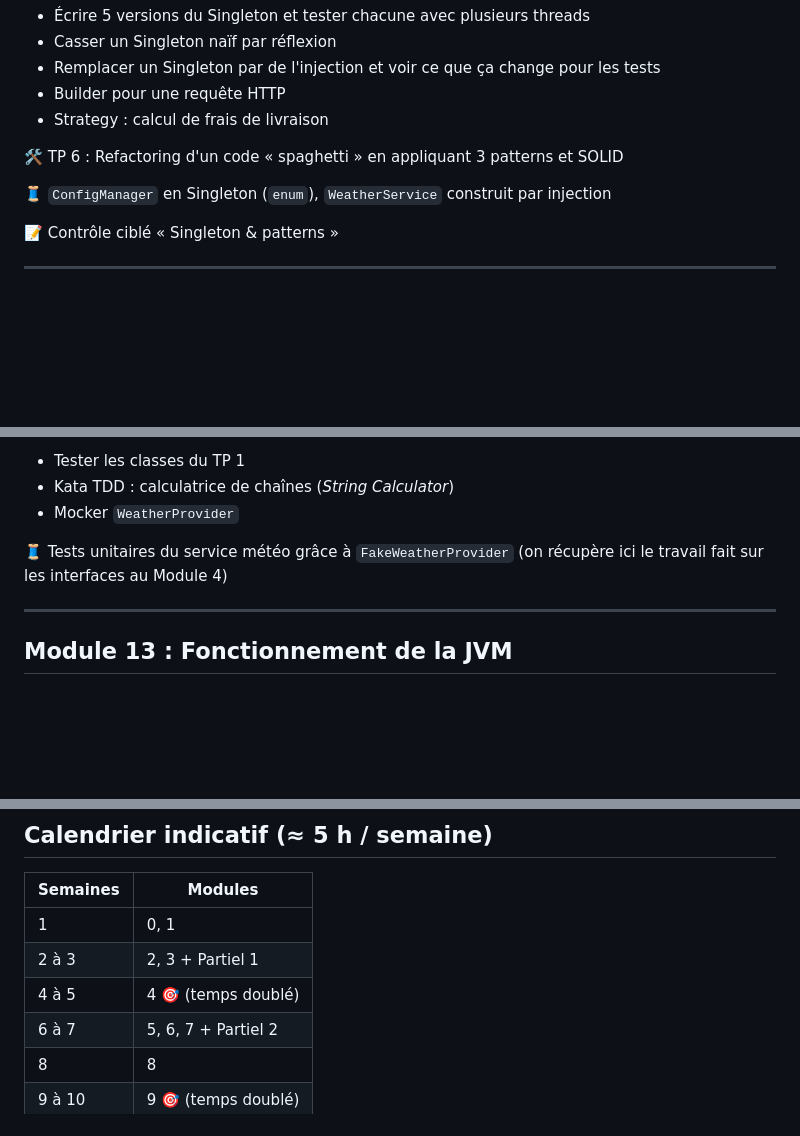
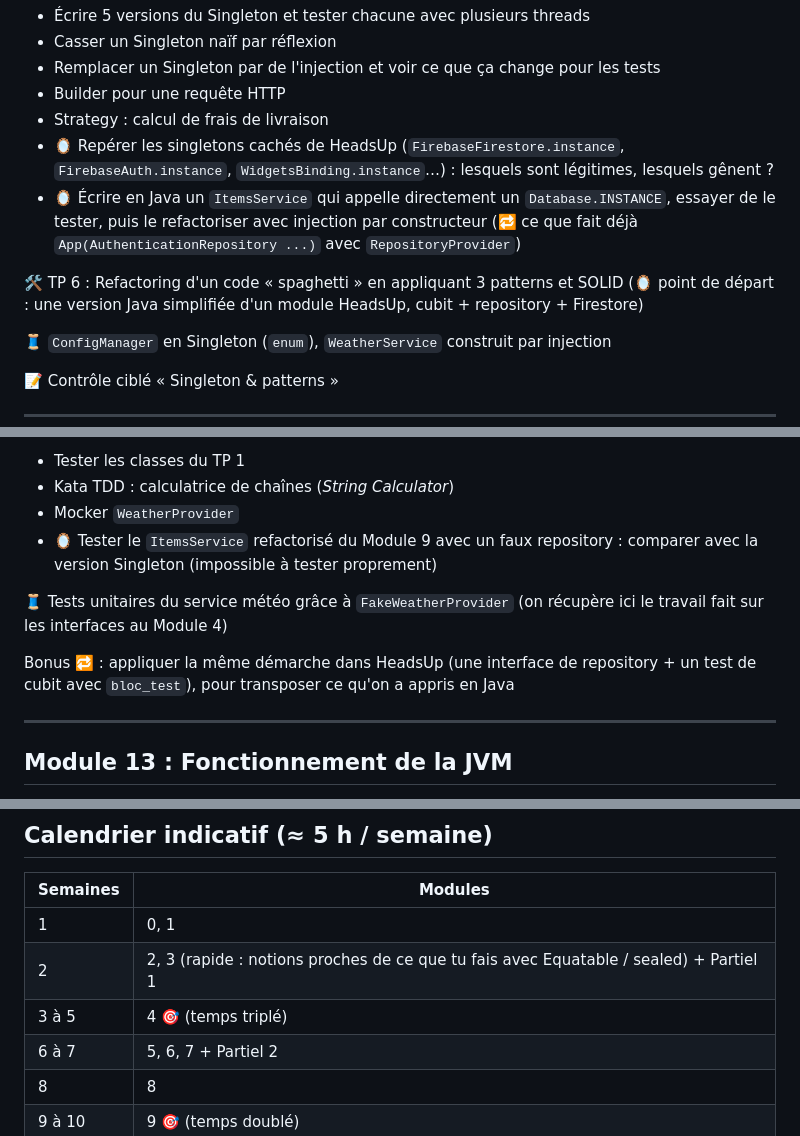
Before and after one commit to TimotheeR/meteo, a Markdown page: java-revision/PROGRAMME.md, 3 parts joined by grey strips. GitHub-like rendering; blank space fills up the shorter version.

```diff
--- a/java-revision/PROGRAMME.md
+++ b/java-revision/PROGRAMME.md
@@ -265,8 +291,14 @@ ajout d'un canal sans toucher au code existant (principe ouvert/fermé)
 - Remplacer un Singleton par de l'injection et voir ce que ça change pour les tests
 - Builder pour une requête HTTP
 - Strategy : calcul de frais de livraison
+- 🪞 Repérer les singletons cachés de HeadsUp (`FirebaseFirestore.instance`,
+  `FirebaseAuth.instance`, `WidgetsBinding.instance`…) : lesquels sont légitimes, lesquels gênent ?
+- 🪞 Écrire en Java un `ItemsService` qui appelle directement un `Database.INSTANCE`,
+  essayer de le tester, puis le refactoriser avec injection par constructeur
+  (🔁 ce que fait déjà `App(AuthenticationRepository ...)` avec `RepositoryProvider`)
 
 🛠️ TP 6 : Refactoring d'un code « spaghetti » en appliquant 3 patterns et SOLID
+(🪞 point de départ : une version Java simplifiée d'un module HeadsUp, cubit + repository + Firestore)
 
 🧵 `ConfigManager` en Singleton (`enum`), `WeatherService` construit par injection
 
@@ -331,9 +365,14 @@ ajout d'un canal sans toucher au code existant (principe ouvert/fermé)
 - Tester les classes du TP 1
 - Kata TDD : calculatrice de chaînes (*String Calculator*)
 - Mocker `WeatherProvider`
+- 🪞 Tester le `ItemsService` refactorisé du Module 9 avec un faux repository :
+  comparer avec la version Singleton (impossible à tester proprement)
 
 🧵 Tests unitaires du service météo grâce à `FakeWeatherProvider`
 (on récupère ici le travail fait sur les interfaces au Module 4)
+
+Bonus 🔁 : appliquer la même démarche dans HeadsUp (une interface de repository + un test de cubit
+avec `bloc_test`), pour transposer ce qu'on a appris en Java
 
 ---
 
@@ -387,8 +426,8 @@ Bonus : une série de questions façon **entretien technique Java**.
 | Semaines | Modules |
 |---|---|
 | 1 | 0, 1 |
-| 2 à 3 | 2, 3 + Partiel 1 |
-| 4 à 5 | 4 🎯 (temps doublé) |
+| 2 | 2, 3 (rapide : notions proches de ce que tu fais avec Equatable / sealed) + Partiel 1 |
+| 3 à 5 | 4 🎯 (temps triplé) |
 | 6 à 7 | 5, 6, 7 + Partiel 2 |
 | 8 | 8 |
 | 9 à 10 | 9 🎯 (temps doublé) |
```
Also changed, not shown: other parts of java-revision/PROGRAMME.md (+30 -2 lines).
